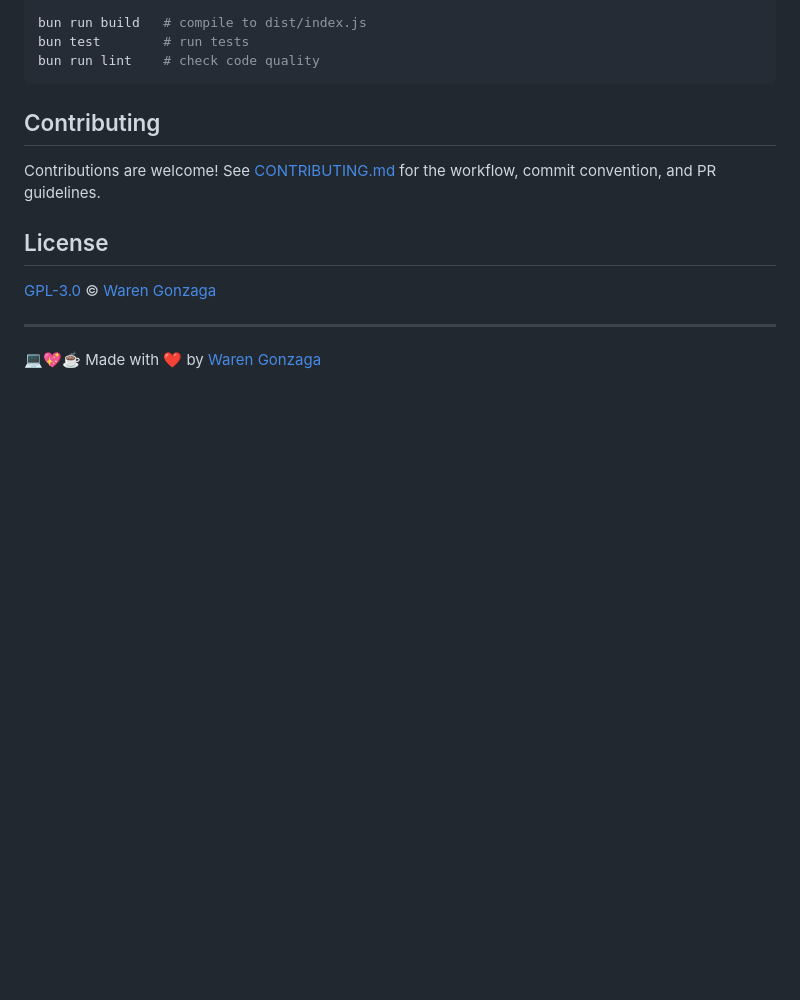
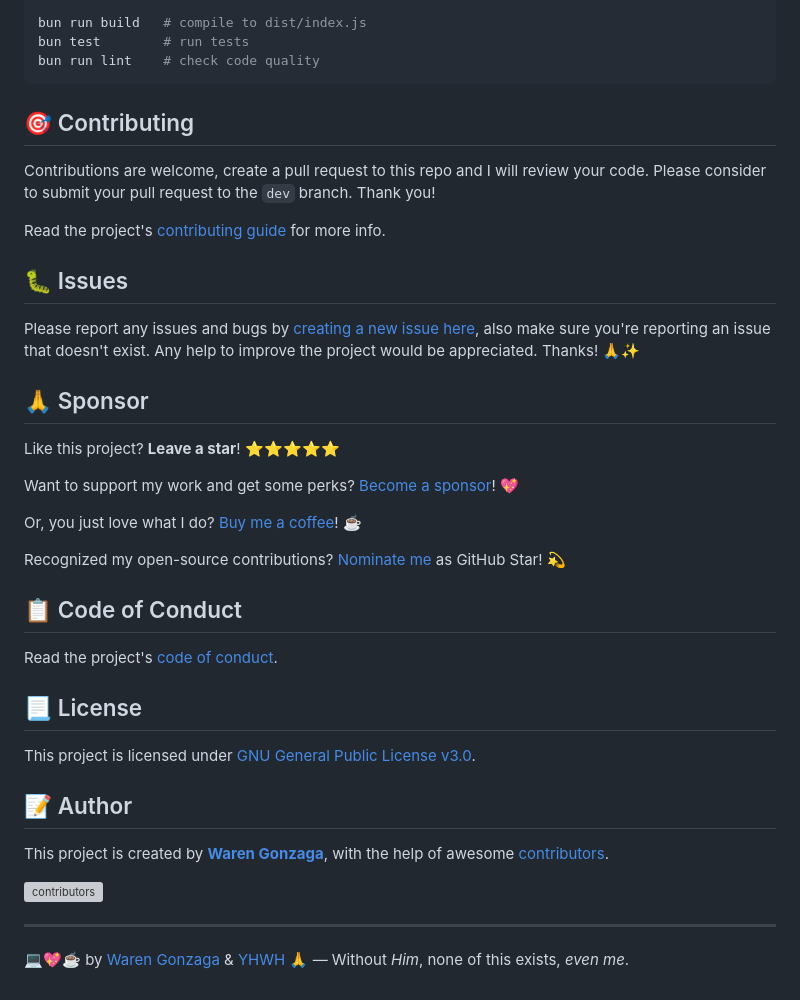
Before and after one commit to warengonzaga/contribute-now, a Markdown page: README.md, the part around the change. GitHub-like rendering; blank space fills up the shorter version; grey boxes are pictures that could not be loaded.

Commit message:
📖 docs (readme): expand contributing, issues, sponsor, and license sections

````diff
--- a/README.md
+++ b/README.md
@@ -352,14 +352,40 @@ bun test        # run tests
 bun run lint    # check code quality
 ```
 
-## Contributing
+## 🎯 Contributing
 
-Contributions are welcome! See [CONTRIBUTING.md](CONTRIBUTING.md) for the workflow, commit convention, and PR guidelines.
+Contributions are welcome, create a pull request to this repo and I will review your code. Please consider to submit your pull request to the `dev` branch. Thank you!
 
-## License
+Read the project's [contributing guide](./CONTRIBUTING.md) for more info.
 
-[GPL-3.0](LICENSE) © [Waren Gonzaga](https://warengonzaga.com)
+## 🐛 Issues
+
+Please report any issues and bugs by [creating a new issue here](https://github.com/warengonzaga/contribute-now/issues/new/choose), also make sure you're reporting an issue that doesn't exist. Any help to improve the project would be appreciated. Thanks! 🙏✨
+
+## 🙏 Sponsor
+
+Like this project? **Leave a star**! ⭐⭐⭐⭐⭐
+
+Want to support my work and get some perks? [Become a sponsor](https://github.com/sponsors/warengonzaga)! 💖
+
+Or, you just love what I do? [Buy me a coffee](https://buymeacoffee.com/warengonzaga)! ☕
+
+Recognized my open-source contributions? [Nominate me](https://stars.github.com/nominate) as GitHub Star! 💫
+
+## 📋 Code of Conduct
+
+Read the project's [code of conduct](./CODE_OF_CONDUCT.md).
+
+## 📃 License
+
+This project is licensed under [GNU General Public License v3.0](https://opensource.org/licenses/GPL-3.0).
+
+## 📝 Author
+
+This project is created by **[Waren Gonzaga](https://github.com/warengonzaga)**, with the help of awesome [contributors](https://github.com/warengonzaga/contribute-now/graphs/contributors).
+
+[![contributors](https://contrib.rocks/image?repo=warengonzaga/contribute-now)](https://github.com/warengonzaga/contribute-now/graphs/contributors)
 
 ---
 
-💻💖☕ Made with ❤️ by [Waren Gonzaga](https://github.com/warengonzaga)
+💻💖☕ by [Waren Gonzaga](https://warengonzaga.com) & [YHWH](https://www.youtube.com/watch?v=VOZbswniA-g) 🙏 — Without *Him*, none of this exists, *even me*.
````
